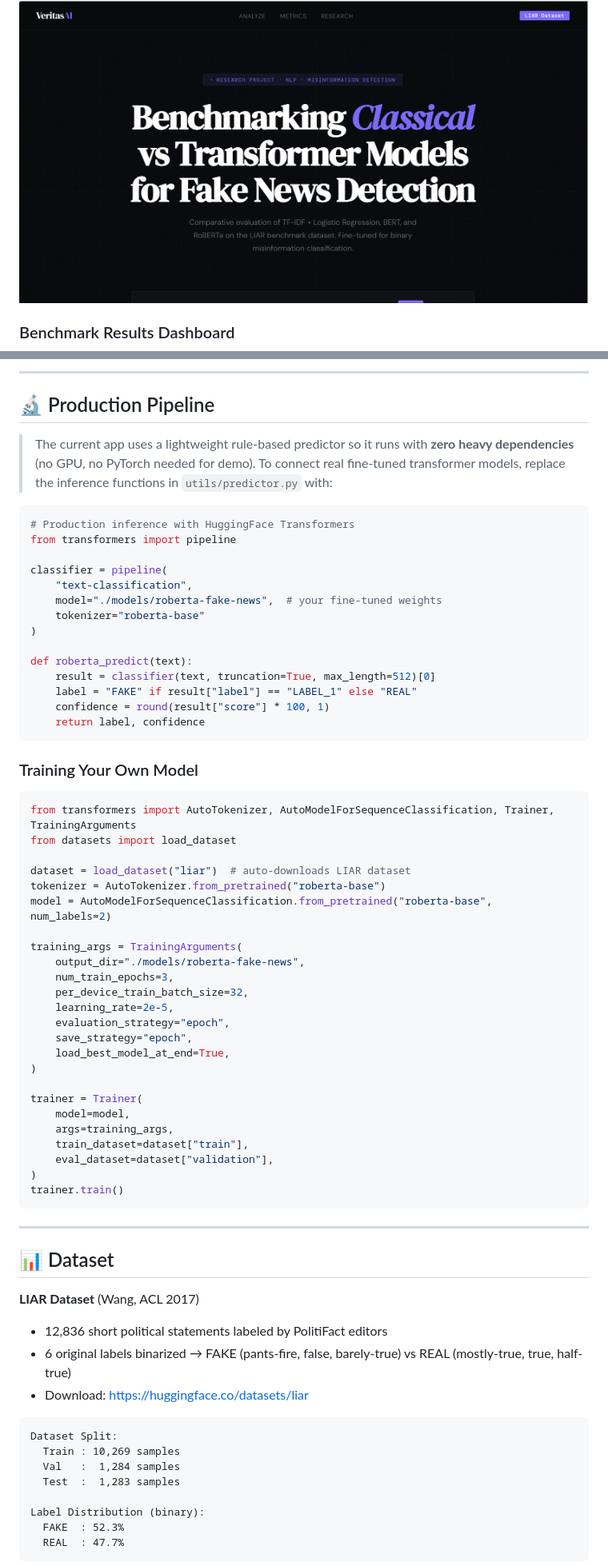
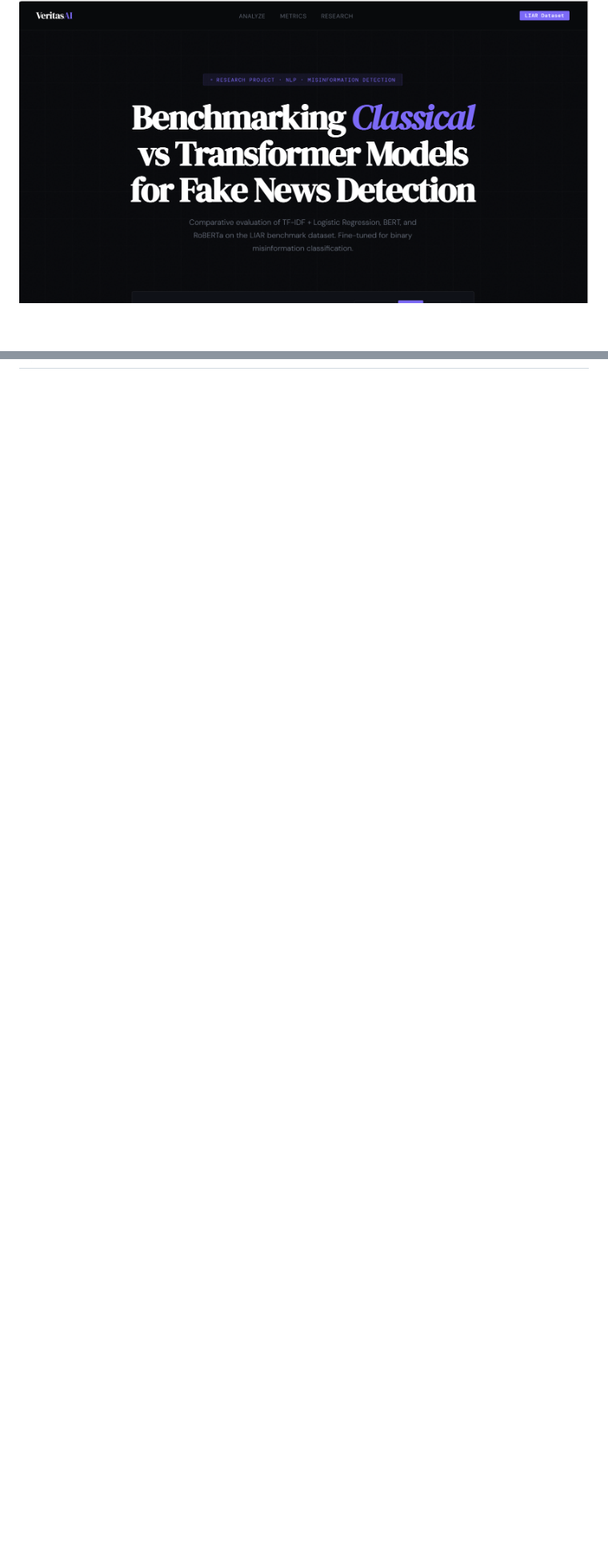
Before and after one commit to kambhampati-vijaya-sri-vyshnavi-devi89/fake-news-detector, a Markdown page: README.md, 2 parts joined by grey strips. Shown at 80% size. Drawn GitHub-style; blank space fills up the shorter version.

````diff
--- a/README.md
+++ b/README.md
@@ -30,4 +27,2 @@ Evaluated on the **LIAR benchmark dataset** (Wang, 2017) — 12,836 political st
 ![Home](screenshots/home.png)
-
-### Benchmark Results Dashboard
 ![Metrics](screenshots/metrics.png)
@@ -107,72 +96,0 @@ Open [http://localhost:5000](http://localhost:5000)
----
-
-## 🔬 Production Pipeline
-
-> The current app uses a lightweight rule-based predictor so it runs with **zero heavy dependencies** (no GPU, no PyTorch needed for demo).
-> To connect real fine-tuned transformer models, replace the inference functions in `utils/predictor.py` with:
-
-```python
-# Production inference with HuggingFace Transformers
-from transformers import pipeline
-
-classifier = pipeline(
-    "text-classification",
-    model="./models/roberta-fake-news",  # your fine-tuned weights
-    tokenizer="roberta-base"
-)
-
-def roberta_predict(text):
-    result = classifier(text, truncation=True, max_length=512)[0]
-    label = "FAKE" if result["label"] == "LABEL_1" else "REAL"
-    confidence = round(result["score"] * 100, 1)
-    return label, confidence
-```
-
-### Training Your Own Model
-```python
-from transformers import AutoTokenizer, AutoModelForSequenceClassification, Trainer, TrainingArguments
-from datasets import load_dataset
-
-dataset = load_dataset("liar")  # auto-downloads LIAR dataset
-tokenizer = AutoTokenizer.from_pretrained("roberta-base")
-model = AutoModelForSequenceClassification.from_pretrained("roberta-base", num_labels=2)
-
-training_args = TrainingArguments(
-    output_dir="./models/roberta-fake-news",
-    num_train_epochs=3,
-    per_device_train_batch_size=32,
-    learning_rate=2e-5,
-    evaluation_strategy="epoch",
-    save_strategy="epoch",
-    load_best_model_at_end=True,
-)
-
-trainer = Trainer(
-    model=model,
-    args=training_args,
-    train_dataset=dataset["train"],
-    eval_dataset=dataset["validation"],
-)
-trainer.train()
-```
-
----
-
-## 📊 Dataset
-
-**LIAR Dataset** (Wang, ACL 2017)
-- 12,836 short political statements labeled by PolitiFact editors
-- 6 original labels binarized → FAKE (pants-fire, false, barely-true) vs REAL (mostly-true, true, half-true)
-- Download: [https://huggingface.co/datasets/liar](https://huggingface.co/datasets/liar)
-
-```
-Dataset Split:
-  Train : 10,269 samples
-  Val   :  1,284 samples
-  Test  :  1,283 samples
-
-Label Distribution (binary):
-  FAKE  : 52.3%
-  REAL  : 47.7%
-```
-
````
Also changed, not shown: other parts of README.md (+50 -75 lines).
